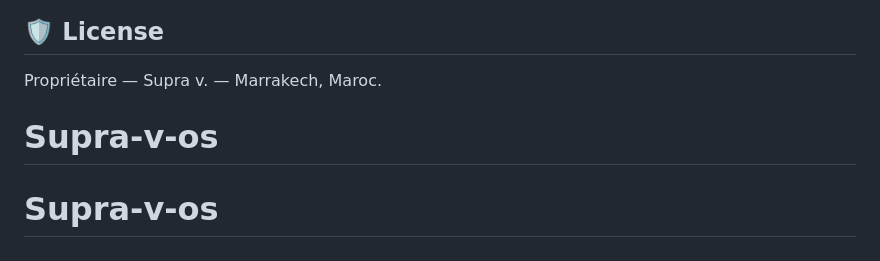
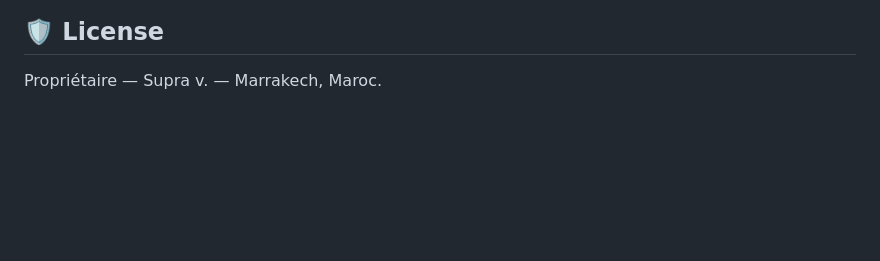
Before and after one commit to Saifeddine11/Supra-v-os, a Markdown page: README.md, the part around the change. Rendered like a GitHub page; blank space fills up the shorter version.

Commit message:
chore: remove accidental README footer lines
Co-authored-by: Cursor <cursoragent@cursor.com>

```diff
--- a/README.md
+++ b/README.md
@@ -242,5 +242,3 @@ monday.com (gestion tâches), Apple/Framer (fluidité).
 ## 🛡️ License
 
 Propriétaire — Supra v. — Marrakech, Maroc.
-# Supra-v-os
-# Supra-v-os
```
